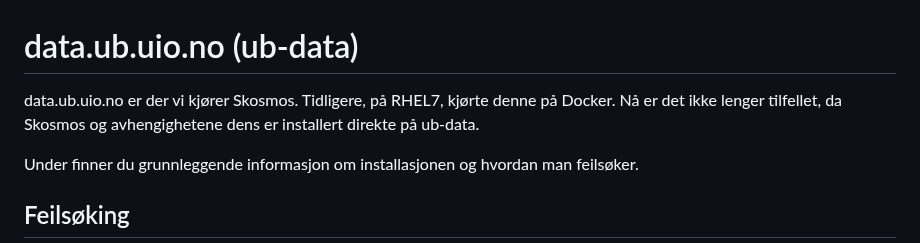
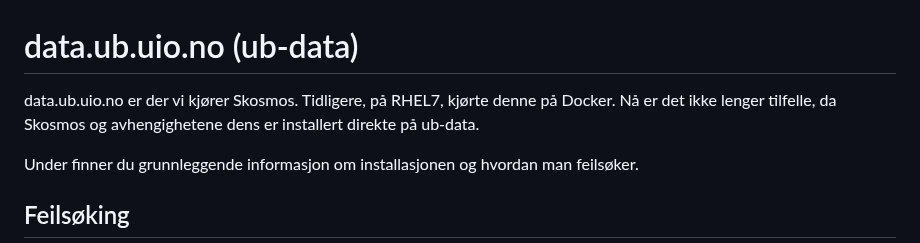
Before and after one commit to uio-library/data.ub.uio.no, a Markdown page: README.md, the part around the change. GitHub-like rendering.

```diff
--- a/README.md
+++ b/README.md
@@ -1,5 +1,5 @@
 # data.ub.uio.no (ub-data)
-data.ub.uio.no er der vi kjører Skosmos. Tidligere, på RHEL7, kjørte denne på Docker. Nå er det ikke lenger tilfellet, da Skosmos og avhengighetene dens er installert direkte på ub-data.
+data.ub.uio.no er der vi kjører Skosmos. Tidligere, på RHEL7, kjørte denne på Docker. Nå er det ikke lenger tilfelle, da Skosmos og avhengighetene dens er installert direkte på ub-data.
 
 Under finner du grunnleggende informasjon om installasjonen og hvordan man feilsøker.
 
```
